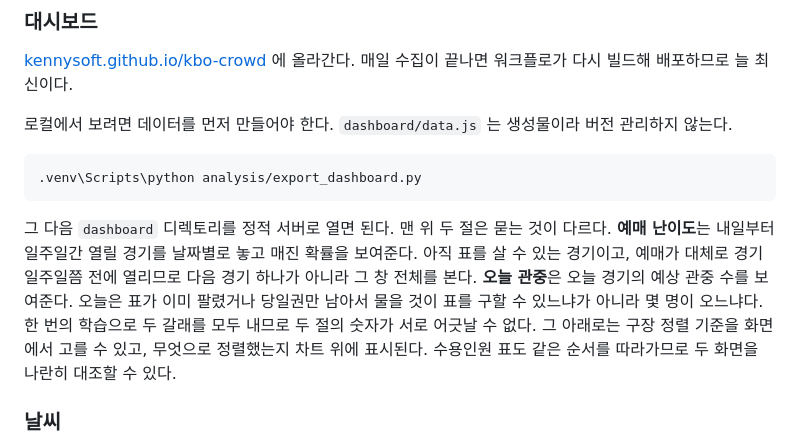
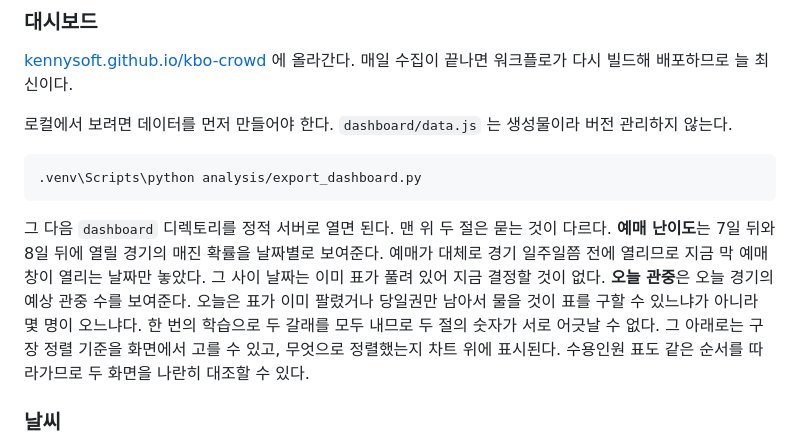
Before and after one commit to KENNYSOFT/kbo-crowd, a Markdown page: README.md, the part around the change. GitHub-like rendering.

Commit message:
docs: README 의 예매 난이도 설명을 지금 화면에 맞춘다
예매 난이도 절은 내일부터 일주일치가 아니라 7일 뒤와 8일 뒤, 곧 지금 막
예매창이 열리는 날짜만 보여준다.

Co-Authored-By: Claude Opus 5.5 <noreply@anthropic.com>

````diff
--- a/README.md
+++ b/README.md
@@ -85,7 +85,7 @@ python -m venv .venv; .venv\Scripts\pip install -r requirements.txt
 .venv\Scripts\python analysis/export_dashboard.py
 ```
 
-그 다음 `dashboard` 디렉토리를 정적 서버로 열면 된다. 맨 위 두 절은 묻는 것이 다르다. **예매 난이도**는 내일부터 일주일간 열릴 경기를 날짜별로 놓고 매진 확률을 보여준다. 아직 표를 살 수 있는 경기이고, 예매가 대체로 경기 일주일쯤 전에 열리므로 다음 경기 하나가 아니라 그 창 전체를 본다. **오늘 관중**은 오늘 경기의 예상 관중 수를 보여준다. 오늘은 표가 이미 팔렸거나 당일권만 남아서 물을 것이 표를 구할 수 있느냐가 아니라 몇 명이 오느냐다. 한 번의 학습으로 두 갈래를 모두 내므로 두 절의 숫자가 서로 어긋날 수 없다. 그 아래로는 구장 정렬 기준을 화면에서 고를 수 있고, 무엇으로 정렬했는지 차트 위에 표시된다. 수용인원 표도 같은 순서를 따라가므로 두 화면을 나란히 대조할 수 있다.
+그 다음 `dashboard` 디렉토리를 정적 서버로 열면 된다. 맨 위 두 절은 묻는 것이 다르다. **예매 난이도**는 7일 뒤와 8일 뒤에 열릴 경기의 매진 확률을 날짜별로 보여준다. 예매가 대체로 경기 일주일쯤 전에 열리므로 지금 막 예매창이 열리는 날짜만 놓았다. 그 사이 날짜는 이미 표가 풀려 있어 지금 결정할 것이 없다. **오늘 관중**은 오늘 경기의 예상 관중 수를 보여준다. 오늘은 표가 이미 팔렸거나 당일권만 남아서 물을 것이 표를 구할 수 있느냐가 아니라 몇 명이 오느냐다. 한 번의 학습으로 두 갈래를 모두 내므로 두 절의 숫자가 서로 어긋날 수 없다. 그 아래로는 구장 정렬 기준을 화면에서 고를 수 있고, 무엇으로 정렬했는지 차트 위에 표시된다. 수용인원 표도 같은 순서를 따라가므로 두 화면을 나란히 대조할 수 있다.
 
 ### 날씨
 
````
